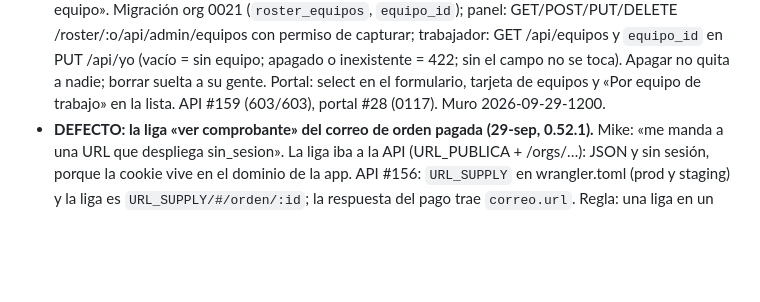
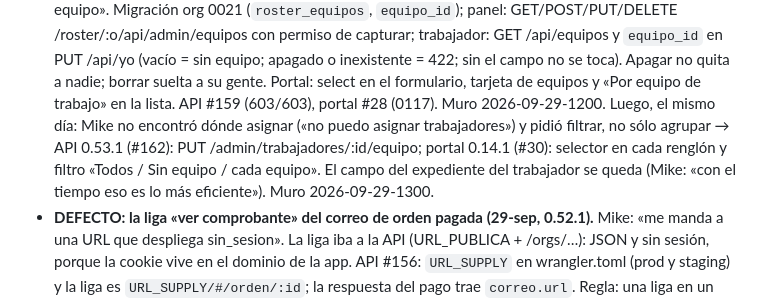
Before and after one commit to mikebalcazar/suite101-api, a Markdown page: claude/CONTINUAR.md, the part around the change. Rendered like a GitHub page; blank space fills up the shorter version.

Commit message:
Muro: el equipo desde el renglón y el filtro por equipo (#163)
Claude-Session: https://claude.ai/code/session_01VeGfGRoAAn4NpYgpRDmH2V

Co-authored-by: Claude Fable 5.1 <noreply@anthropic.com>

```diff
--- a/claude/CONTINUAR.md
+++ b/claude/CONTINUAR.md
@@ -387,7 +387,12 @@ El documento (`suite101-arquitectura.md`) debería recoger estas cinco:
   toca). Apagar no quita a nadie; borrar suelta a su gente. Portal:
   select en el formulario, tarjeta de equipos y «Por equipo de trabajo»
   en la lista. API #159 (603/603), portal #28 (0117). Muro
-  2026-09-29-1200.
+  2026-09-29-1200. Luego, el mismo día: Mike no encontró dónde asignar
+  («no puedo asignar trabajadores») y pidió filtrar, no sólo agrupar →
+  API 0.53.1 (#162): PUT /admin/trabajadores/:id/equipo; portal 0.14.1
+  (#30): selector en cada renglón y filtro «Todos / Sin equipo / cada
+  equipo». El campo del expediente del trabajador se queda (Mike: «con el
+  tiempo eso es lo más eficiente»). Muro 2026-09-29-1300.
 - **DEFECTO: la liga «ver comprobante» del correo de orden pagada
   (29-sep, 0.52.1).** Mike: «me manda a una URL que despliega sin_sesion».
   La liga iba a la API (URL_PUBLICA + /orgs/…): JSON y sin sesión, porque
```
Also changed, not shown: muro/2026-09-29-1300-jr-equipo-desde-la-lista.md (added, +36 -0 lines).
